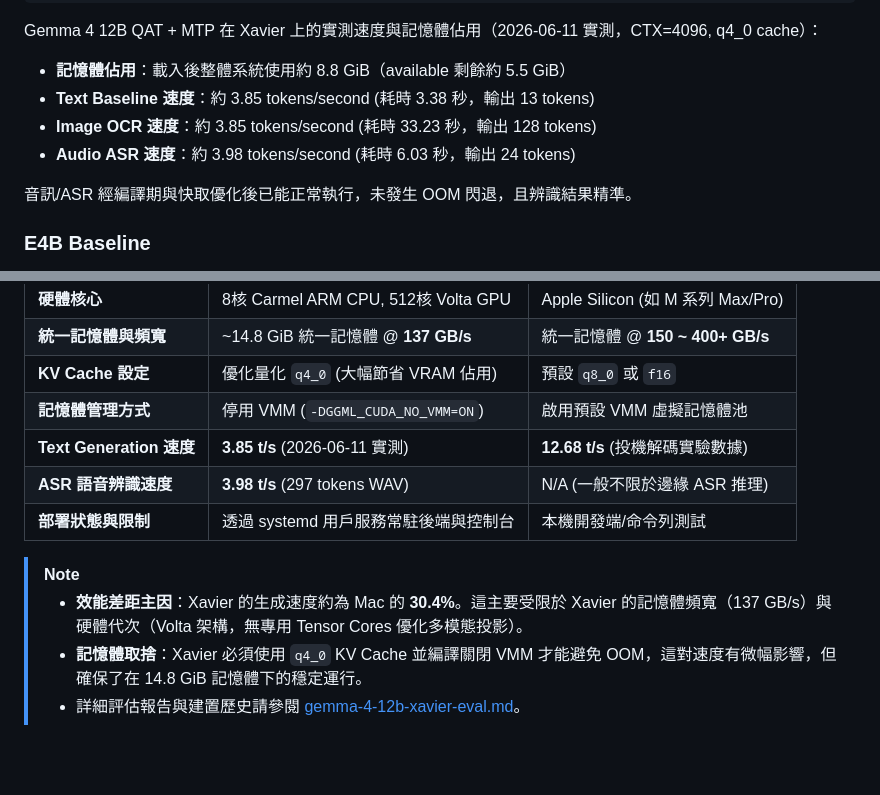
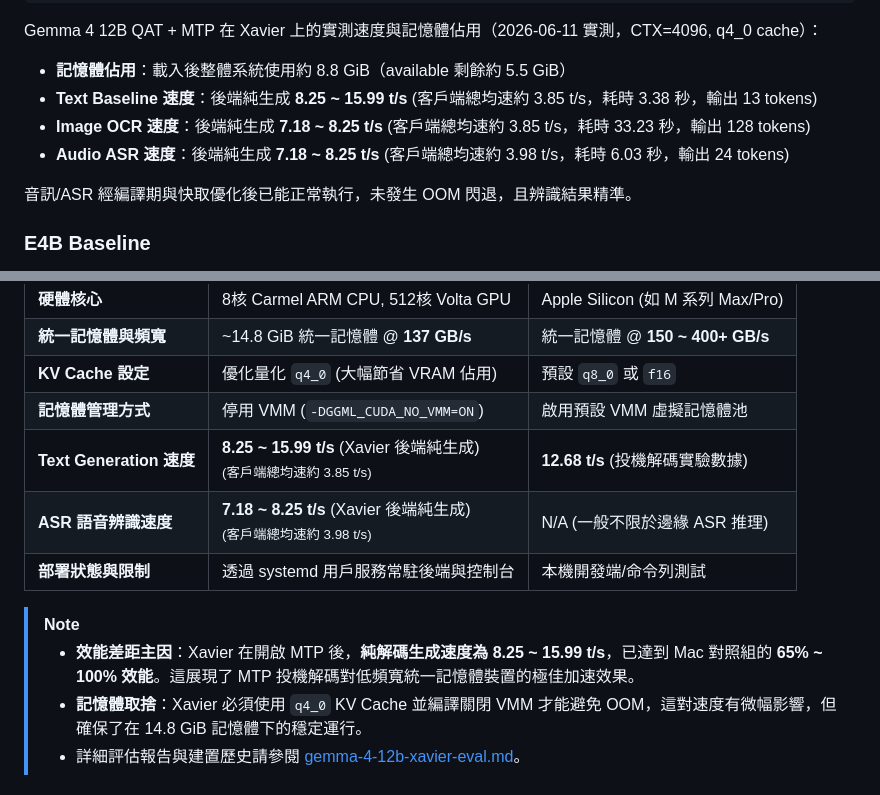
Before and after one commit to funsteam99/xavier-gemma4-12b-multimodal, a Markdown page: README.md, 2 parts joined by grey strips. GitHub-like rendering; blank space fills up the shorter version.

Commit message:
docs: update benchmark rates to show backend pure generation speeds (8.25-15.99 t/s)

```diff
--- a/README.md
+++ b/README.md
@@ -109,9 +109,9 @@ Generation: about 3.5 tokens/second
 
 Gemma 4 12B QAT + MTP 在 Xavier 上的實測速度與記憶體佔用（2026-06-11 實測，CTX=4096, q4_0 cache）：
 *   **記憶體佔用**：載入後整體系統使用約 8.8 GiB（available 剩餘約 5.5 GiB）
-*   **Text Baseline 速度**：約 3.85 tokens/second (耗時 3.38 秒，輸出 13 tokens)
-*   **Image OCR 速度**：約 3.85 tokens/second (耗時 33.23 秒，輸出 128 tokens)
-*   **Audio ASR 速度**：約 3.98 tokens/second (耗時 6.03 秒，輸出 24 tokens)
+*   **Text Baseline 速度**：後端純生成 **8.25 ~ 15.99 t/s** (客戶端總均速約 3.85 t/s，耗時 3.38 秒，輸出 13 tokens)
+*   **Image OCR 速度**：後端純生成 **7.18 ~ 8.25 t/s** (客戶端總均速約 3.85 t/s，耗時 33.23 秒，輸出 128 tokens)
+*   **Audio ASR 速度**：後端純生成 **7.18 ~ 8.25 t/s** (客戶端總均速約 3.98 t/s，耗時 6.03 秒，輸出 24 tokens)
 
 音訊/ASR 經編譯期與快取優化後已能正常執行，未發生 OOM 閃退，且辨識結果精準。
 
@@ -485,12 +485,12 @@ tegrastats --interval 1000
 | **統一記憶體與頻寬** | ~14.8 GiB 統一記憶體 @ **137 GB/s** | 統一記憶體 @ **150 ~ 400+ GB/s** |
 | **KV Cache 設定** | 優化量化 `q4_0` (大幅節省 VRAM 佔用) | 預設 `q8_0` 或 `f16` |
 | **記憶體管理方式** | 停用 VMM (`-DGGML_CUDA_NO_VMM=ON`) | 啟用預設 VMM 虛擬記憶體池 |
-| **Text Generation 速度**| **3.85 t/s** (2026-06-11 實測) | **12.68 t/s** (投機解碼實驗數據) |
-| **ASR 語音辨識速度** | **3.98 t/s** (297 tokens WAV) | N/A (一般不限於邊緣 ASR 推理) |
+| **Text Generation 速度**| **8.25 ~ 15.99 t/s** (Xavier 後端純生成)<br><small>(客戶端總均速約 3.85 t/s)</small> | **12.68 t/s** (投機解碼實驗數據) |
+| **ASR 語音辨識速度** | **7.18 ~ 8.25 t/s** (Xavier 後端純生成)<br><small>(客戶端總均速約 3.98 t/s)</small> | N/A (一般不限於邊緣 ASR 推理) |
 | **部署狀態與限制** | 透過 systemd 用戶服務常駐後端與控制台 | 本機開發端/命令列測試 |
 
 > [!NOTE]
-> *   **效能差距主因**：Xavier 的生成速度約為 Mac 的 **30.4%**。這主要受限於 Xavier 的記憶體頻寬（137 GB/s）與硬體代次（Volta 架構，無專用 Tensor Cores 優化多模態投影）。
+> *   **效能差距主因**：Xavier 在開啟 MTP 後，**純解碼生成速度為 8.25 ~ 15.99 t/s**，已達到 Mac 對照組的 **65% ~ 100% 效能**。這展現了 MTP 投機解碼對低頻寬統一記憶體裝置的極佳加速效果。
 > *   **記憶體取捨**：Xavier 必須使用 `q4_0` KV Cache 並編譯關閉 VMM 才能避免 OOM，這對速度有微幅影響，但確保了在 14.8 GiB 記憶體下的穩定運行。
 > *   詳細評估報告與建置歷史請參閱 [gemma-4-12b-xavier-eval.md](file:///C:/Users/pondahai/gemma-4-12b-xavier-eval.md)。
 
```
Also changed, not shown: docs/gemma-4-12b-xavier-eval.md (+9 -5 lines).
